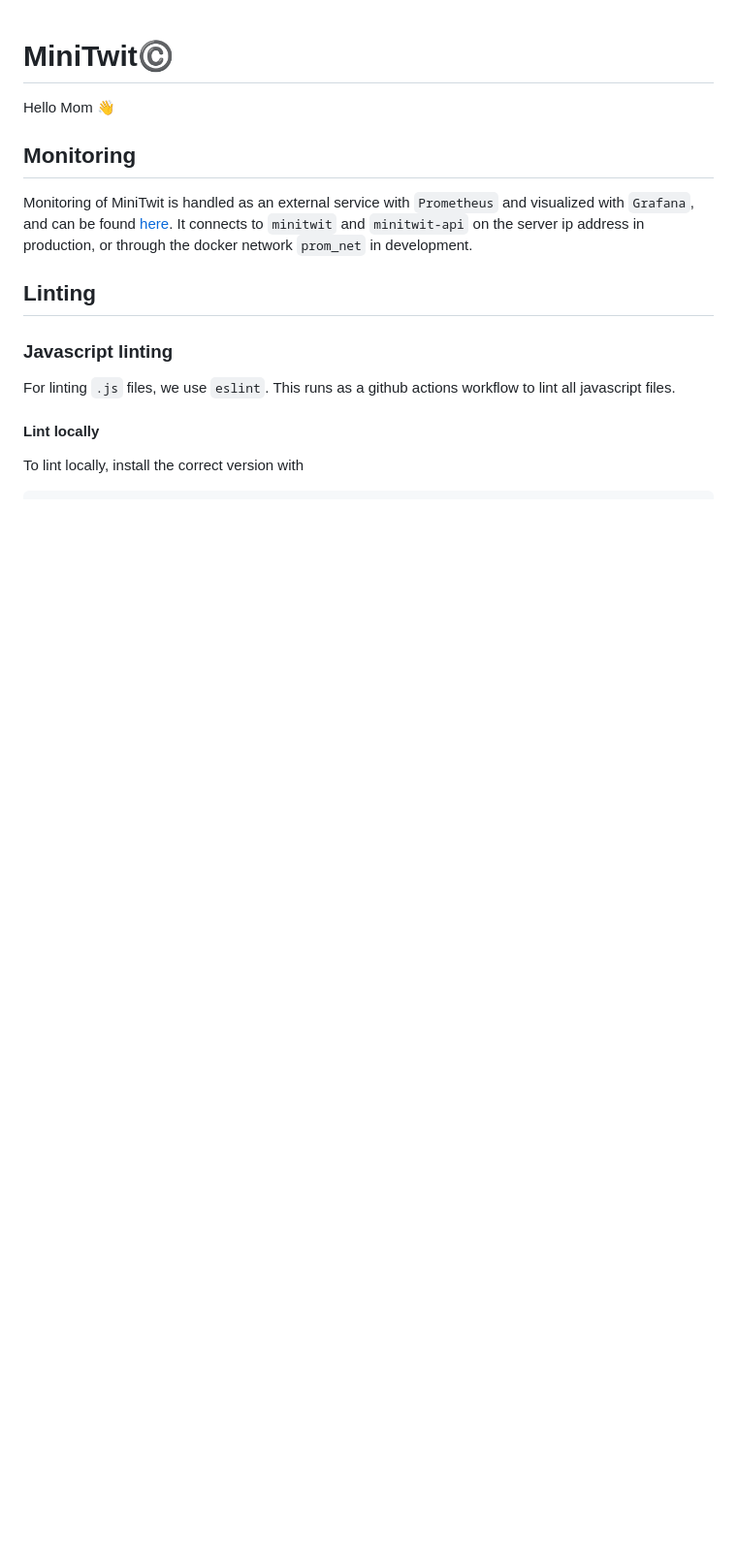
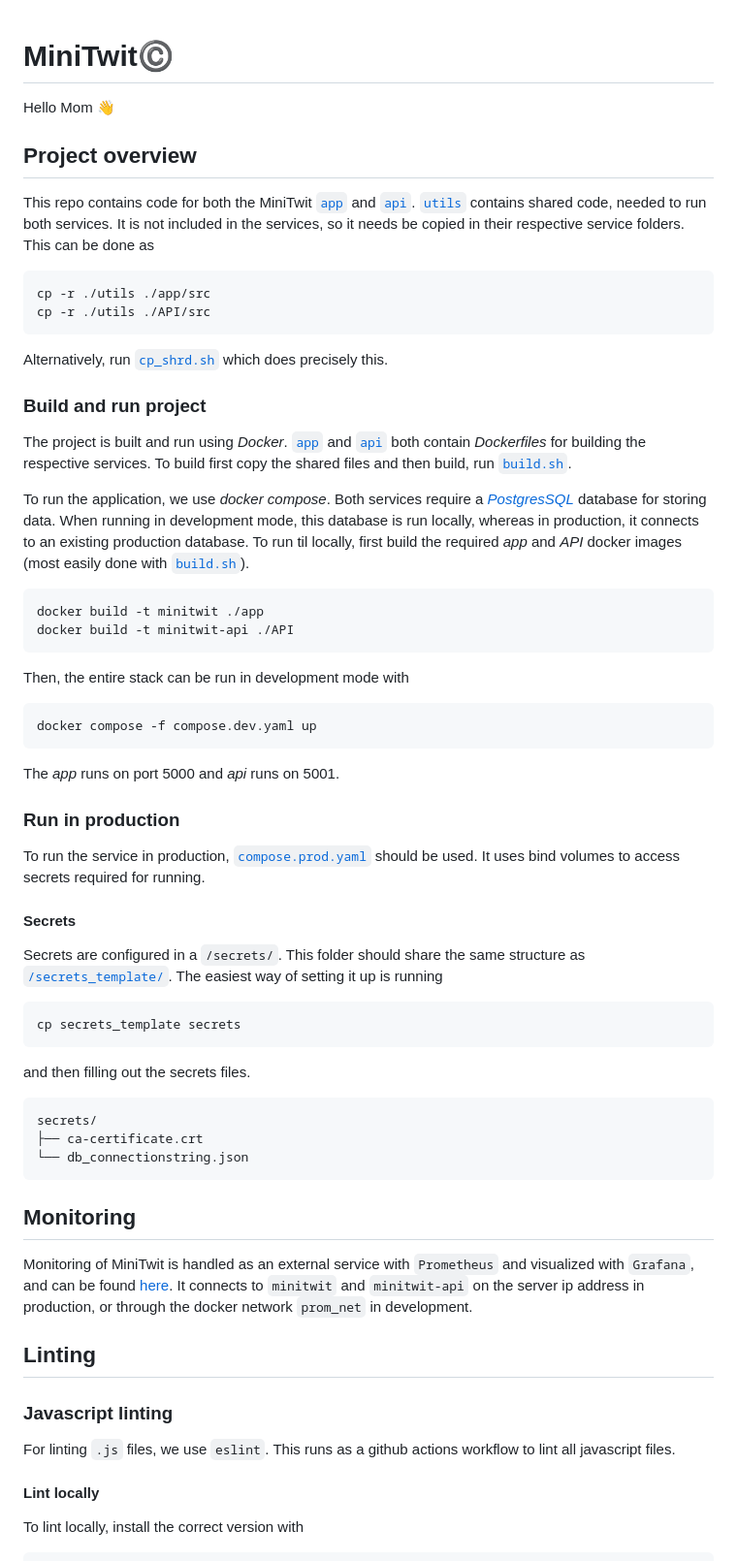
Before and after one commit to group-o-minitwit-2024/MiniTwit, a Markdown page: README.md, the part around the change printed below. Shown: that part at 97% size. Drawn GitHub-style; blank space fills up the shorter version.

Commit message:
added some introductory documentation

````diff
--- a/README.md
+++ b/README.md
@@ -2,6 +2,43 @@
 
 Hello Mom 👋
 
+## Project overview
+This repo contains code for both the MiniTwit [`app`](/app/) and [`api`](/API/). [`utils`](/utils/) contains shared code, needed to run both services. It is not included in the services, so it needs be copied in their respective service folders. This can be done as
+```
+cp -r ./utils ./app/src
+cp -r ./utils ./API/src
+```
+Alternatively, run [`cp_shrd.sh`](/cp_shrd.sh) which does precisely this.
+
+### Build and run project
+The project is built and run using _Docker_. [`app`](/app/) and [`api`](/API/) both contain _Dockerfiles_ for building the respective services. To build first copy the shared files and then build, run [`build.sh`](/build.sh).
+
+To run the application, we use _docker compose_. Both services require a [_PostgresSQL_](https://www.postgresql.org/) database for storing data. When running in development mode, this database is run locally, whereas in production, it connects to an existing production database. To run til locally, first build the required _app_ and _API_ docker images (most easily done with [`build.sh`](/build.sh)).
+```
+docker build -t minitwit ./app
+docker build -t minitwit-api ./API
+```
+Then, the entire stack can be run in development mode with
+```
+docker compose -f compose.dev.yaml up
+```
+
+The _app_ runs on port 5000 and _api_ runs on 5001.
+
+### Run in production
+To run the service in production, [`compose.prod.yaml`](/compose.prod.yaml) should be used. It uses bind volumes to access secrets required for running.
+
+#### Secrets
+Secrets are configured in a `/secrets/`. This folder should share the same structure as [`/secrets_template/`](/secrets_template/). The easiest way of setting it up is running
+```
+cp secrets_template secrets
+```
+and then filling out the secrets files.
+```
+secrets/
+├── ca-certificate.crt
+└── db_connectionstring.json
+```
 
 ## Monitoring
 Monitoring of MiniTwit is handled as an external service with `Prometheus` and visualized with `Grafana`, and can be found [here](https://github.com/group-o-minitwit-2024/MiniTwit-monitoring). It connects to `minitwit` and `minitwit-api` on the server ip address in production, or through the docker network `prom_net` in development.
````
Also changed, not shown: other parts of README.md (+3 -0 lines).
